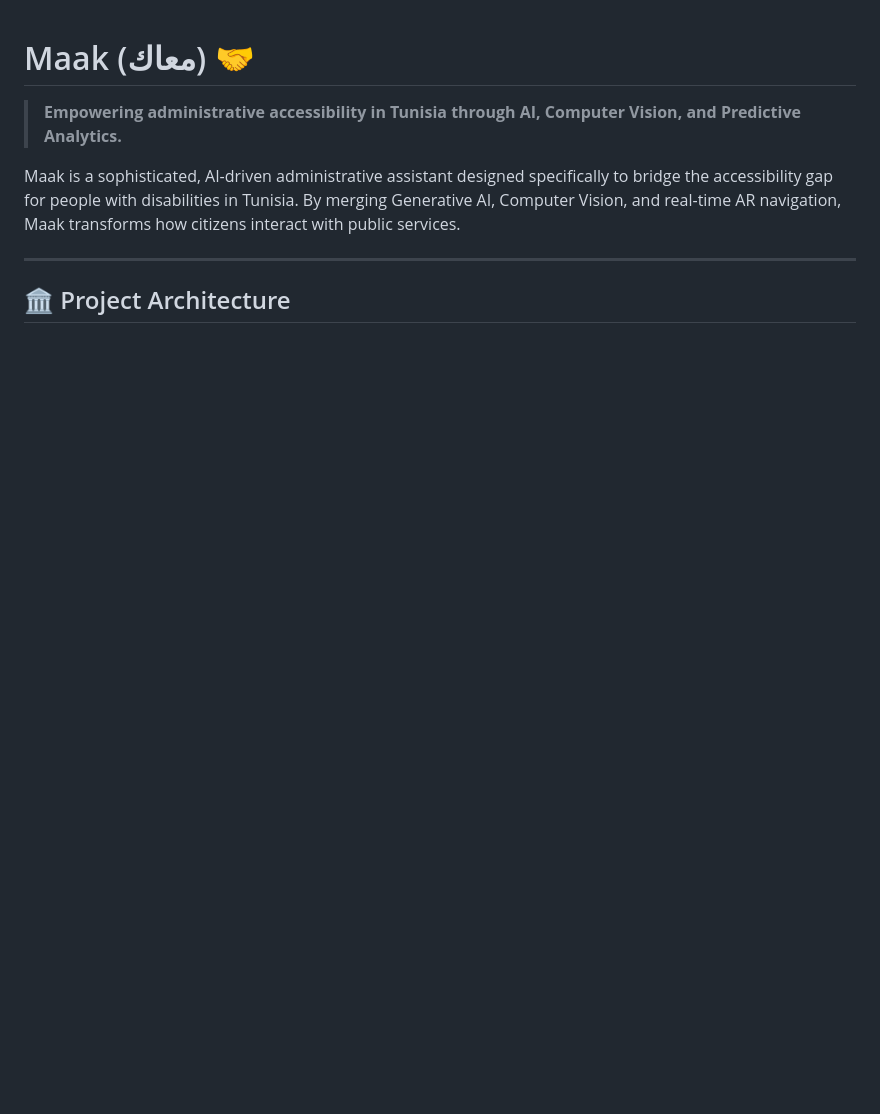
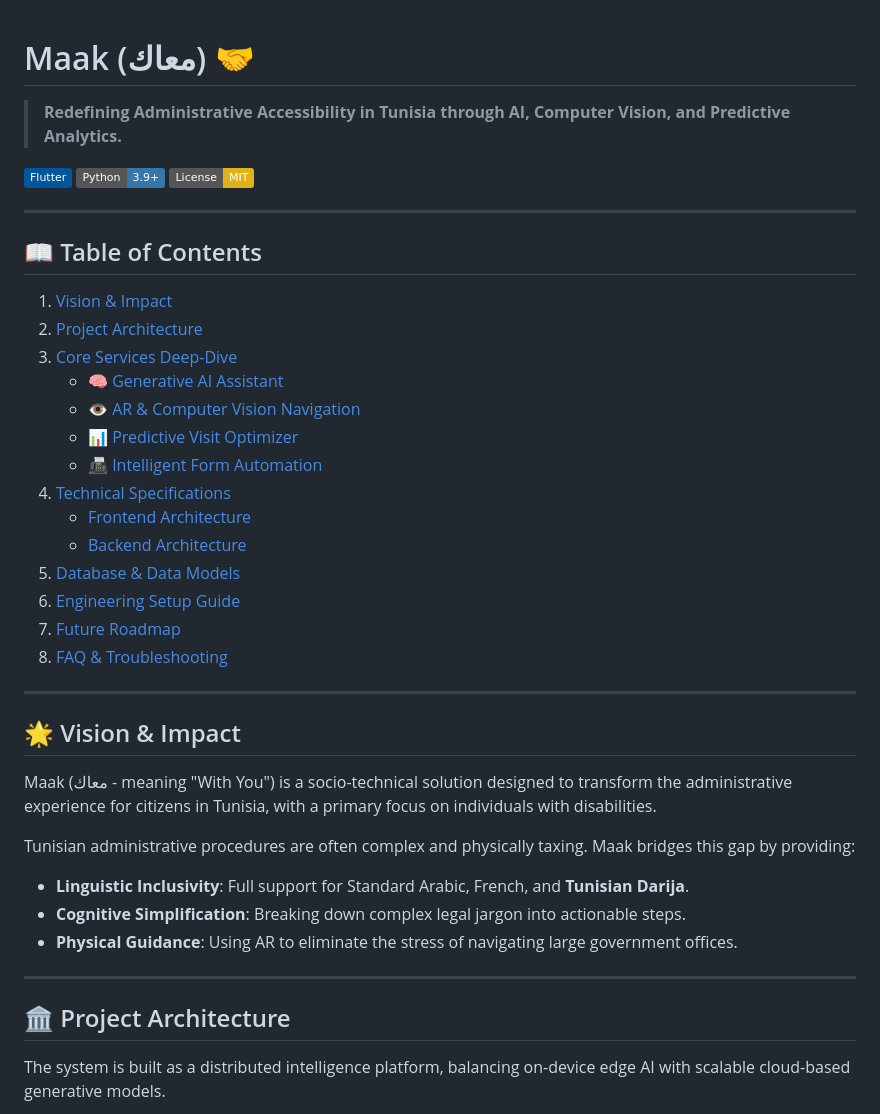
Before and after one commit to Yassminefeki/Maak, a Markdown page: README.md, the part around one of its changes. GitHub-like rendering; badges without logos; blank space fills up the shorter version.

````diff
--- a/README.md
+++ b/README.md
@@ -1,11 +1,44 @@
 # Maak (معاك) 🤝
-> **Empowering administrative accessibility in Tunisia through AI, Computer Vision, and Predictive Analytics.**
+> **Redefining Administrative Accessibility in Tunisia through AI, Computer Vision, and Predictive Analytics.**
 
-Maak is a sophisticated, AI-driven administrative assistant designed specifically to bridge the accessibility gap for people with disabilities in Tunisia. By merging Generative AI, Computer Vision, and real-time AR navigation, Maak transforms how citizens interact with public services.
+[![Flutter](https://img.shields.io/badge/Flutter-%2302569B.svg?logo=flutter&logoColor=white)](https://flutter.dev)
+[![Python](https://img.shields.io/badge/Python-3.9+-3776AB.svg?logo=python&logoColor=white)](https://www.python.org/)
+[![License: MIT](https://img.shields.io/badge/License-MIT-yellow.svg)](https://opensource.org/licenses/MIT)
+
+---
+
+## 📖 Table of Contents
+1. [Vision & Impact](#-vision--impact)
+2. [Project Architecture](#-project-architecture)
+3. [Core Services Deep-Dive](#-core-services-deep-dive)
+    - [🧠 Generative AI Assistant](#-generative-ai-assistant)
+    - [👁️ AR & Computer Vision Navigation](#-ar--computer-vision-navigation)
+    - [📊 Predictive Visit Optimizer](#-predictive-visit-optimizer)
+    - [📠 Intelligent Form Automation](#-intelligent-form-automation)
+4. [Technical Specifications](#-technical-specifications)
+    - [Frontend Architecture](#frontend-architecture)
+    - [Backend Architecture](#backend-architecture)
+5. [Database & Data Models](#-database--data-models)
+6. [Engineering Setup Guide](#-engineering-setup-guide)
+7. [Future Roadmap](#-future-roadmap)
+8. [FAQ & Troubleshooting](#-faq--troubleshooting)
+
+---
+
+## 🌟 Vision & Impact
+
+Maak (معاك - meaning "With You") is a socio-technical solution designed to transform the administrative experience for citizens in Tunisia, with a primary focus on individuals with disabilities.
+
+Tunisian administrative procedures are often complex and physically taxing. Maak bridges this gap by providing:
+- **Linguistic Inclusivity**: Full support for Standard Arabic, French, and **Tunisian Darija**.
+- **Cognitive Simplification**: Breaking down complex legal jargon into actionable steps.
+- **Physical Guidance**: Using AR to eliminate the stress of navigating large government offices.
 
 ---
 
 ## 🏛️ Project Architecture
 
+The system is built as a distributed intelligence platform, balancing on-device edge AI with scalable cloud-based generative models.
+
 ```mermaid
 graph TD
````
Also changed, not shown: other parts of README.md (+106 -92 lines).
